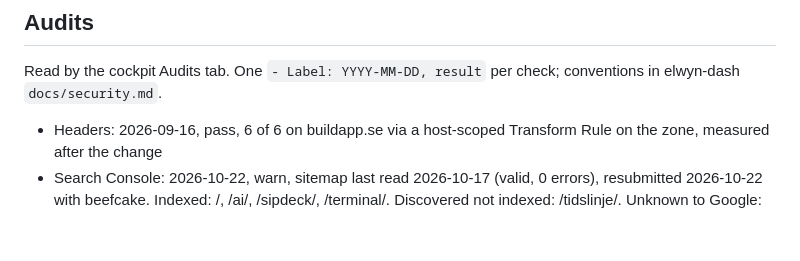
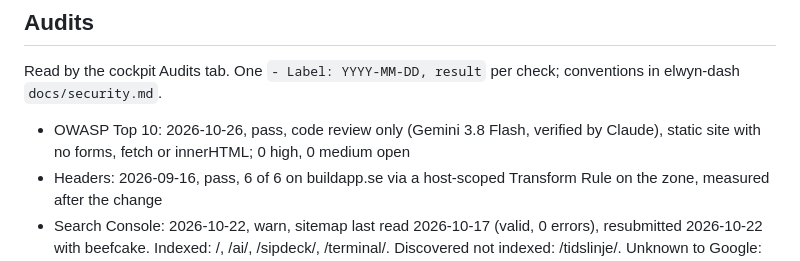
Before and after one commit to buildapp-se/buildapp-se.github.io, a Markdown page: CONTEXT.md, the part around the change. Rendered like a GitHub page; blank space fills up the shorter version.

Commit message:
docs: OWASP-rad (Gemini 3.8 Flash, granskad av Claude)
Co-Authored-By: Claude Opus 5.5 (1M context) <noreply@anthropic.com>

```diff
--- a/CONTEXT.md
+++ b/CONTEXT.md
@@ -61,6 +61,7 @@ Ingen backend, inga hemligheter.
 ## Audits
 Read by the cockpit Audits tab. One `- Label: YYYY-MM-DD, result` per check; conventions in elwyn-dash `docs/security.md`.
 
+- OWASP Top 10: 2026-10-26, pass, code review only (Gemini 3.8 Flash, verified by Claude), static site with no forms, fetch or innerHTML; 0 high, 0 medium open
 - Headers: 2026-09-16, pass, 6 of 6 on buildapp.se via a host-scoped Transform Rule on the zone, measured after the change
 - Search Console: 2026-10-22, warn, sitemap last read 2026-10-17 (valid, 0 errors), resubmitted 2026-10-22 with beefcake. Indexed: /, /ai/, /sipdeck/, /terminal/. Discovered not indexed: /tidslinje/. Unknown to Google: /grammat/, /flaskor/, /bulk/, /dinodeck/, /valheim/. 90 days: 46 impressions, 3 clicks, "buildapp" ranks 2,5
 - TLS: 2026-09-16, pass, SSL Labs A+ on buildapp.se, TLS 1.2 minimum and HSTS since today
```
